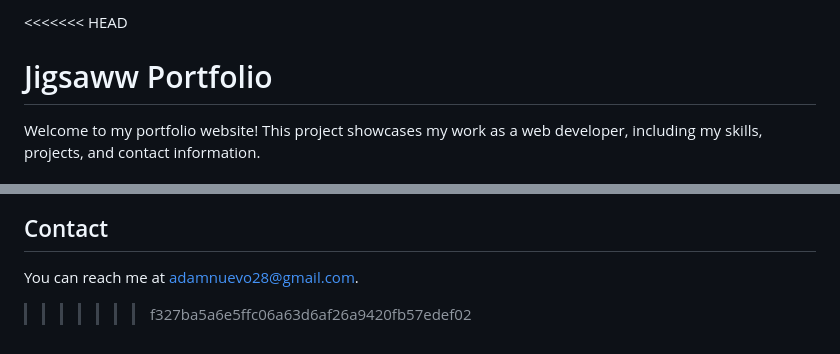
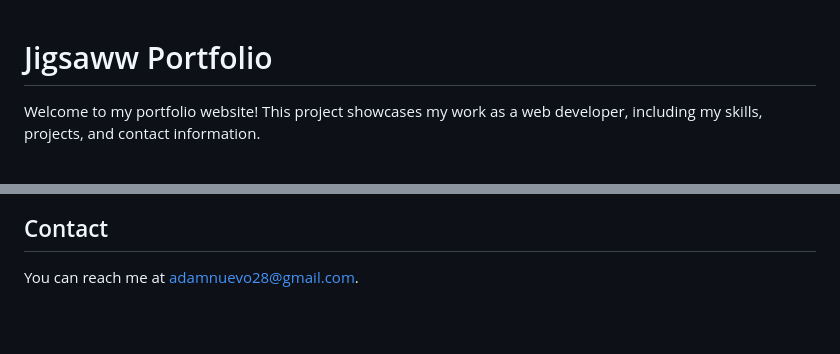
Before and after one commit to Blanknetework/Jigsaww-Portfolio, a Markdown page: README.md, 2 parts joined by grey strips. Rendered like a GitHub page; blank space fills up the shorter version.

```diff
--- a/README.md
+++ b/README.md
@@ -1,4 +1,4 @@
-<<<<<<< HEAD
+
 # Jigsaww Portfolio
 
 Welcome to my portfolio website! This project showcases my work as a web developer, including my skills, projects, and contact information.
@@ -142,4 +142,3 @@ This project is licensed under the MIT License. See the [LICENSE](LICENSE) file
 ## Contact
 
 You can reach me at [adamnuevo28@gmail.com](mailto:adamnuevo28@gmail.com).
->>>>>>> f327ba5a6e5ffc06a63d6af26a9420fb57edef02
```
